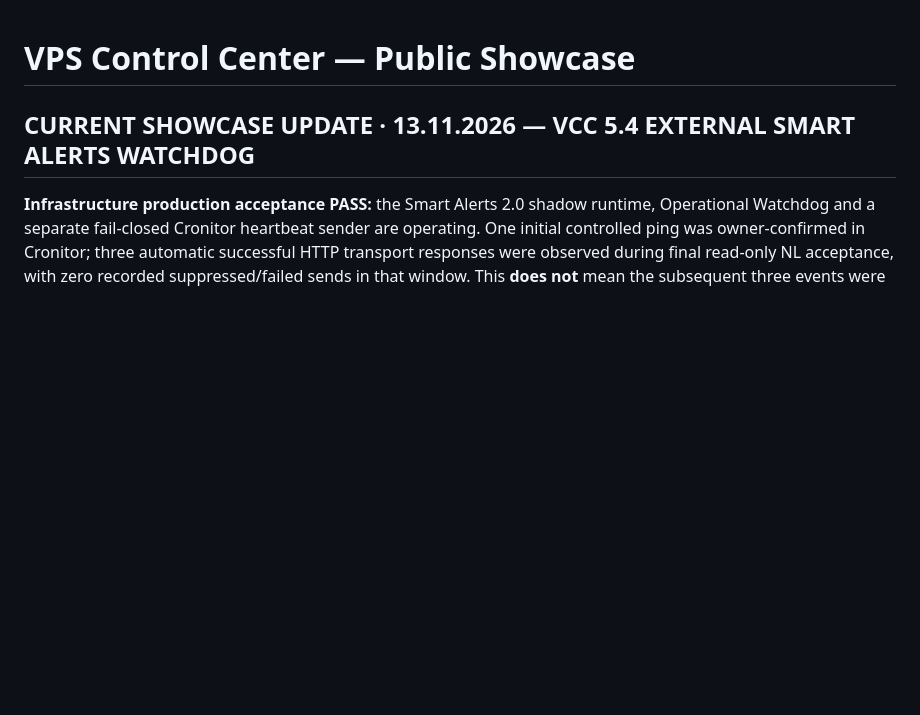
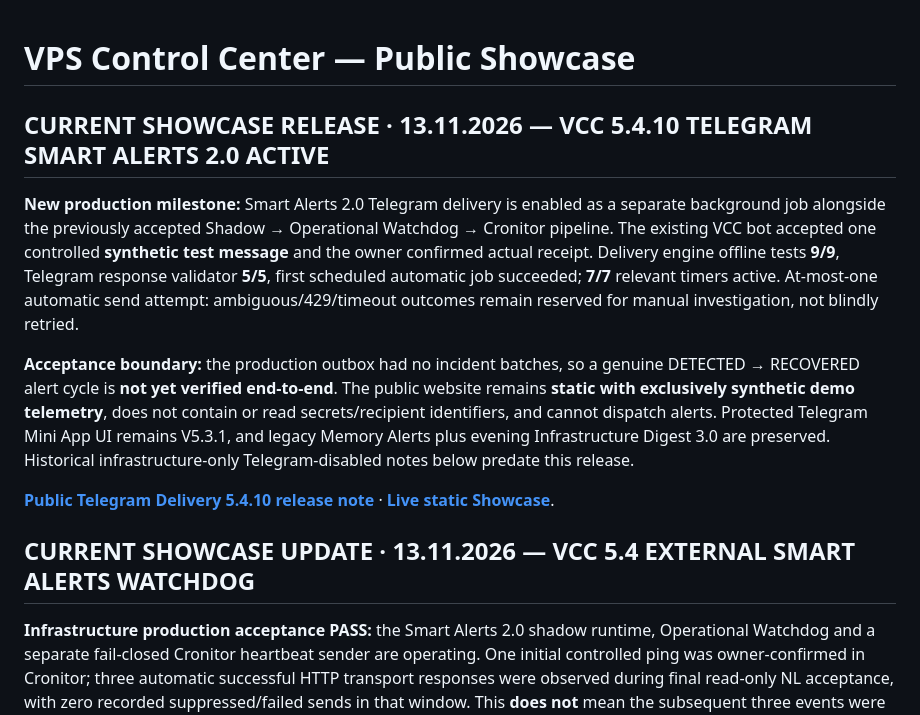
Before and after one commit to sergekoroleff/vps-control-center-showcase, a Markdown page: README.md, the part around the change. Drawn GitHub-style; blank space fills up the shorter version.

Commit message:
docs(showcase): VCC 5.4.10 Telegram delivery production acceptance

```diff
--- a/README.md
+++ b/README.md
@@ -1,4 +1,13 @@
 # VPS Control Center — Public Showcase
+
+## CURRENT SHOWCASE RELEASE · 13.11.2026 — VCC 5.4.10 TELEGRAM SMART ALERTS 2.0 ACTIVE
+
+**New production milestone:** Smart Alerts 2.0 Telegram delivery is enabled as a separate background job alongside the previously accepted Shadow → Operational Watchdog → Cronitor pipeline. The existing VCC bot accepted one controlled **synthetic test message** and the owner confirmed actual receipt. Delivery engine offline tests **9/9**, Telegram response validator **5/5**, first scheduled automatic job succeeded; **7/7** relevant timers active. At-most-one automatic send attempt: ambiguous/429/timeout outcomes remain reserved for manual investigation, not blindly retried.
+
+**Acceptance boundary:** the production outbox had no incident batches, so a genuine DETECTED → RECOVERED alert cycle is **not yet verified end-to-end**. The public website remains **static with exclusively synthetic demo telemetry**, does not contain or read secrets/recipient identifiers, and cannot dispatch alerts. Protected Telegram Mini App UI remains V5.3.1, and legacy Memory Alerts plus evening Infrastructure Digest 3.0 are preserved. Historical infrastructure-only Telegram-disabled notes below predate this release.
+
+[**Public Telegram Delivery 5.4.10 release note**](SMART_ALERTS_V5410_TELEGRAM_SHOWCASE_2026-11-13.md) · [**Live static Showcase**](https://vps-monitor.koroleff.online/).
+
 
 ## CURRENT SHOWCASE UPDATE · 13.11.2026 — VCC 5.4 EXTERNAL SMART ALERTS WATCHDOG
 
```
